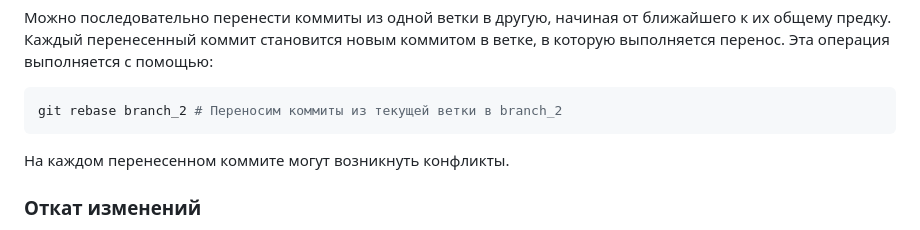
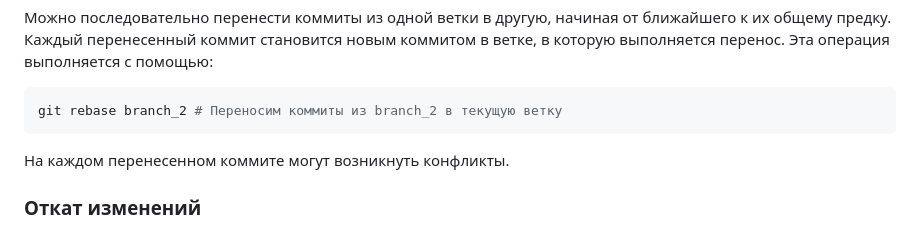
Before and after one commit to khuaigul/KTPMonitor, a Markdown page: README.md, the part around the change. Drawn GitHub-style.

````diff
--- a/README.md
+++ b/README.md
@@ -212,7 +212,7 @@ git merge branch2
 
 Можно последовательно перенести коммиты из одной ветки в другую, начиная от ближайшего к их общему предку. Каждый перенесенный коммит становится новым коммитом в ветке, в которую выполняется перенос. Эта операция выполняется с помощью:
 ```sh
-git rebase branch_2 # Переносим коммиты из текущей ветки в branch_2
+git rebase branch_2 # Переносим коммиты из branch_2 в текущую ветку
 ```
 На каждом перенесенном коммите могут возникнуть конфликты.
 ### Откат изменений
````
